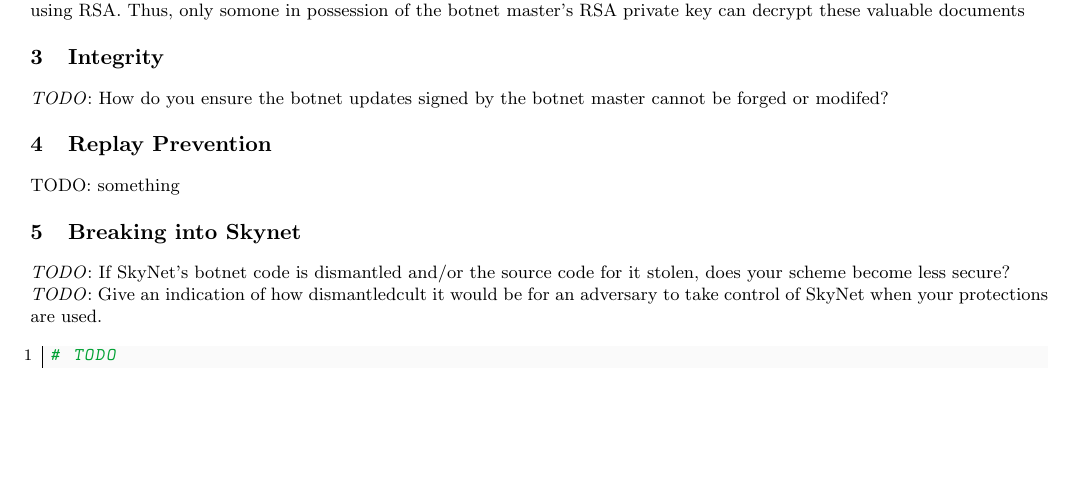
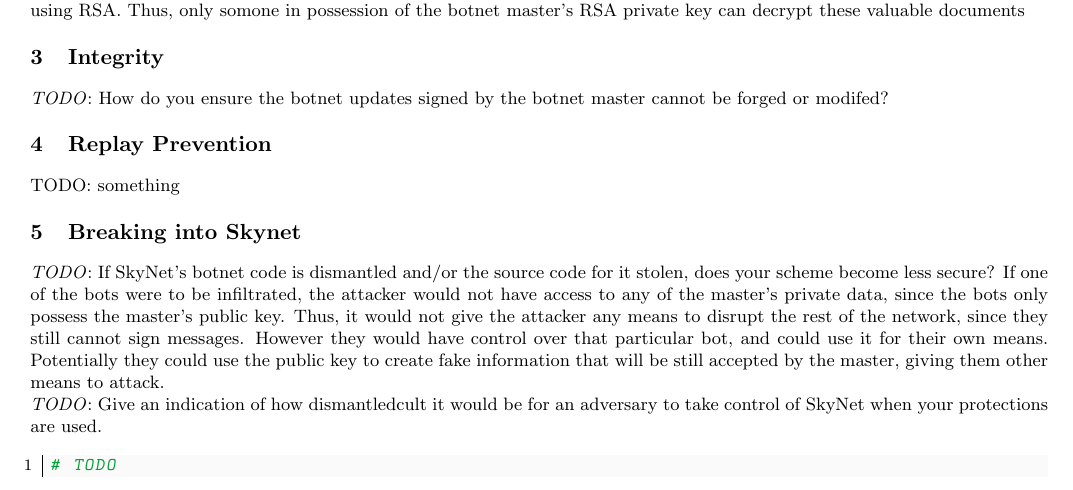
Before and after one commit to Mistty/ELEC5616, a LaTeX document (project_kd/skynet_part2/doc/doc.tex): part of the page, cut so that both start at the same text, the shorter picture padded with empty space. Compiled offline with pdfLaTeX.

Commit message:
wrote breaking into skynet docs

```diff
--- a/project_kd/skynet_part2/doc/doc.tex
+++ b/project_kd/skynet_part2/doc/doc.tex
@@ -86,6 +86,7 @@
 
 \section{Breaking into Skynet}
 \emph{TODO}: If SkyNet's botnet code is dismantled and/or the source code for it stolen, does your scheme become less secure?
+If one of the bots were to be infiltrated, the attacker would not have access to any of the master's private data, since the bots only possess the master's public key. Thus, it would not give the attacker any means to disrupt the rest of the network, since they still cannot sign messages. However they would have control over that particular bot, and could use it for their own means. Potentially they could use the public key to create fake information that will be still accepted by the master, giving them other means to attack.
 
 \emph{TODO}: Give an indication of how dismantledcult it would be for an adversary to take control of SkyNet when your protections are used.
 
```
